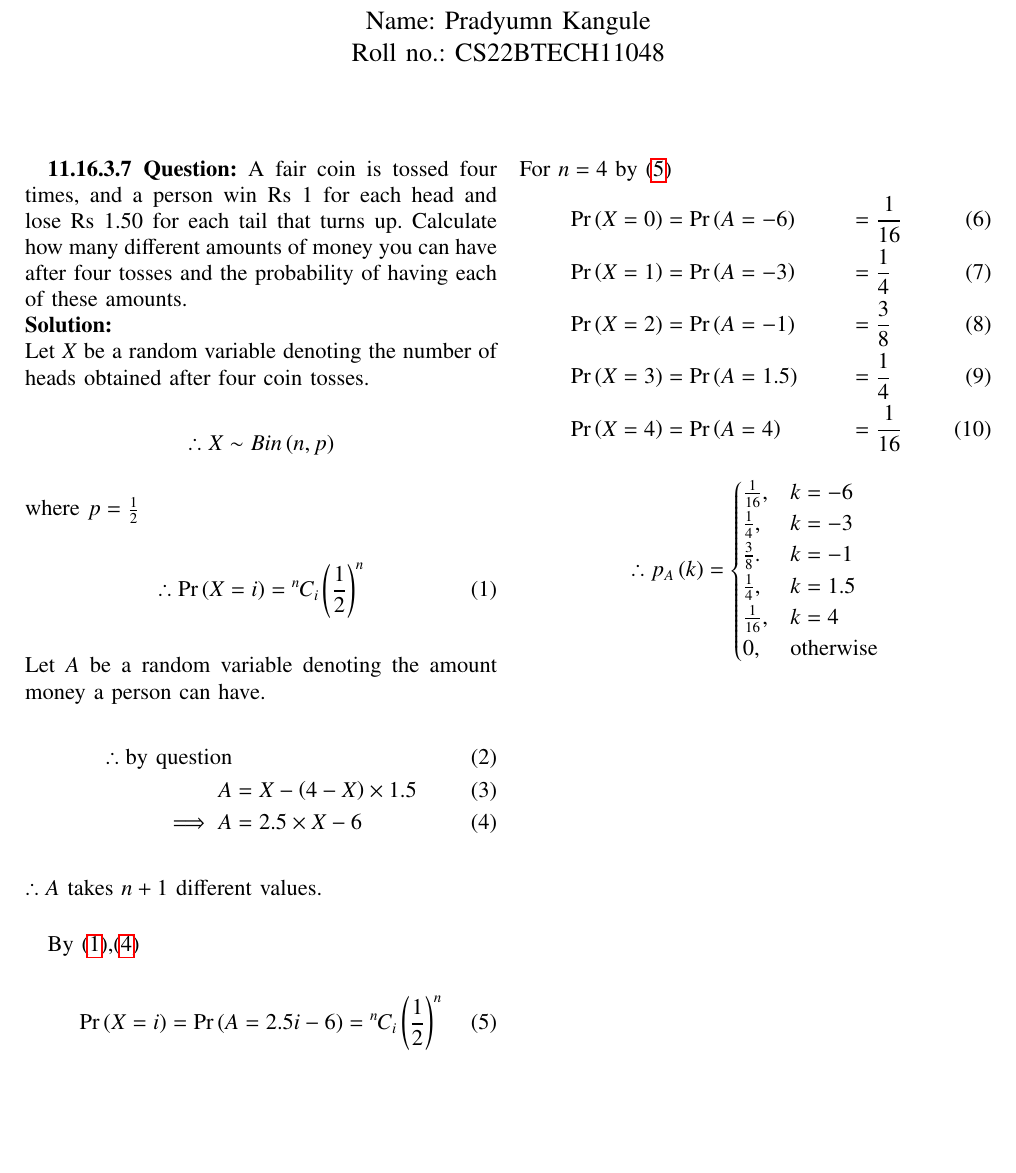
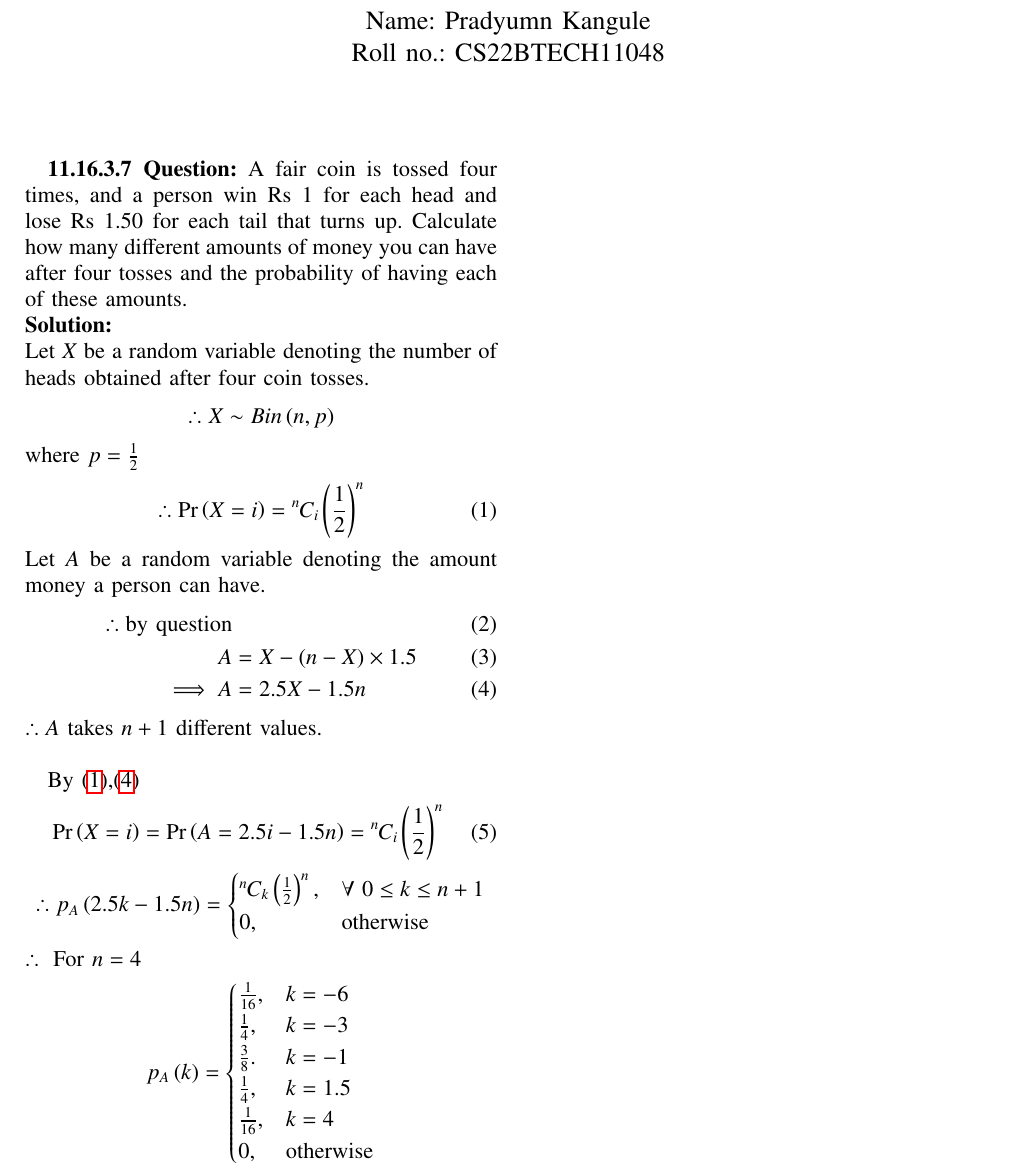
Before and after one commit to Pradyumn1618/AI1110, a LaTeX problem sheet (Assignment_3/Assignment_3.tex): part of the page, cut so that both start at the same text, the shorter picture padded with empty space. Compiled offline with pdfLaTeX.

Commit message:
Add files via upload

```diff
--- a/Assignment_3/Assignment_3.tex
+++ b/Assignment_3/Assignment_3.tex
@@ -317,8 +317,8 @@ where $p=\frac{1}{2}$
 Let $A$ be a random variable denoting the amount money a person can have.
 \begin{align}
 \therefore \text{by question}\\
-A&=X-\brak{4-X}\times 1.5\\
-\implies A&=2.5\times X - 6 \label{eq:2}
+A&=X-\brak{n-X}\times 1.5\\
+\implies A&=2.5 X - 1.5n \label{eq:2}
 \end{align}
 $\therefore A$ takes $n+1$ different values.\\
 %$\implies$
@@ -331,27 +331,18 @@ $\therefore A$ takes $n+1$ different values.\\
 
 By \eqref{eq:1},\eqref{eq:2}
 \begin{align}
-\pr{X=i}&=\pr{A=2.5i-6}=\comb{n}{i}\brak{\frac{1}{2}}^n \label{eq:3}
+\pr{X=i}&=\pr{A=2.5i-1.5n}=\comb{n}{i}\brak{\frac{1}{2}}^n \label{eq:3}
 \end{align}
 $$
 \therefore\\
-p_A\brak{2.5k-6}=
+p_A\brak{2.5k-1.5n}=
 \begin{cases}
 \comb{n}{k}\brak{\frac{1}{2}}^n,&\forall\,\,0\le k \le n+1\\
 0,&\text{otherwise}
 \end{cases}
 $$
-For $n=4$ by \eqref{eq:3}
-\begin{align}
-\pr{X=0}&=\pr{A=-6} &&=\frac{1}{16}\\
-\pr{X=1}&=\pr{A=-3} &&=\frac{1}{4}\\
-\pr{X=2}&=\pr{A=-1} &&=\frac{3}{8}\\
-\pr{X=3}&=\pr{A=1.5}&&=\frac{1}{4}\\
-\pr{X=4}&=\pr{A=4}  &&=\frac{1}{16}
-\end{align}
-
+$\therefore \text{ For } n=4$
 $$
-\therefore\\
 p_A\brak{k}=
 \begin{cases}
 \frac{1}{16}, &k=-6\\
```
Also changed, not shown: Assignment_3/Assignment_3.pdf, 1 other file.
